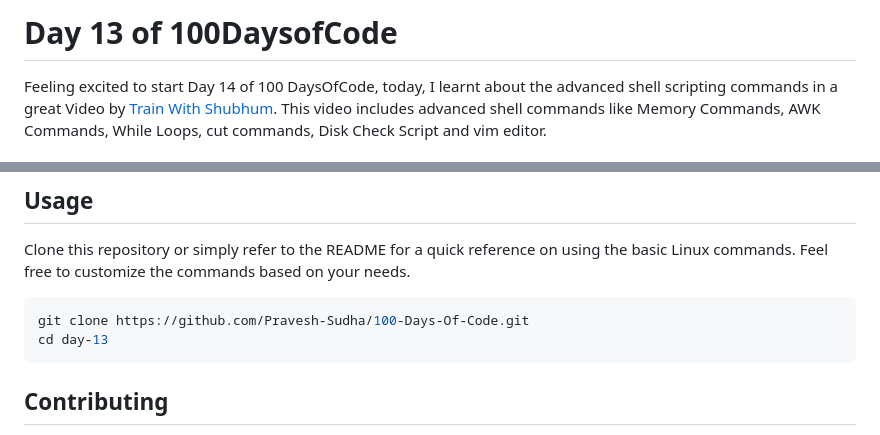
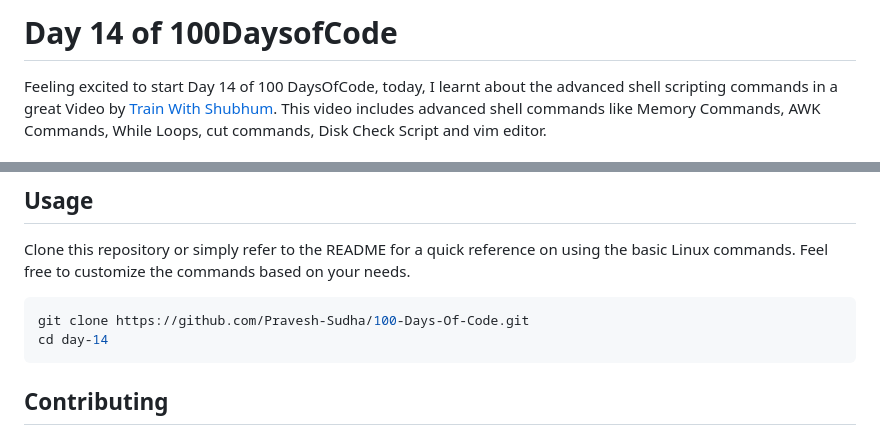
Before and after one commit to Pravesh-Sudha/100-Days-of-Code, a Markdown page: day-14/README.md, 2 parts joined by grey strips. Rendered like a GitHub page.

````diff
--- a/day-14/README.md
+++ b/day-14/README.md
@@ -1,4 +1,4 @@
-# Day 13 of 100DaysofCode
+# Day 14 of 100DaysofCode
 
 Feeling excited to start Day 14 of 100 DaysOfCode, today, I learnt about the advanced shell scripting commands in a great Video by [Train With Shubhum](https://youtube.com/playlist?list=PLlfy9GnSVerQr-Se9JRE_tZJk3OUoHCkh&si=RpQBLv9geaalTCek). This video includes advanced shell commands like Memory Commands, AWK Commands, While Loops, cut commands, Disk Check Script and vim editor.
 
@@ -110,7 +110,7 @@ Clone this repository or simply refer to the README for a quick reference on usi
 
 ```bash
 git clone https://github.com/Pravesh-Sudha/100-Days-Of-Code.git
-cd day-13
+cd day-14
 ```
 
 ## Contributing
````
